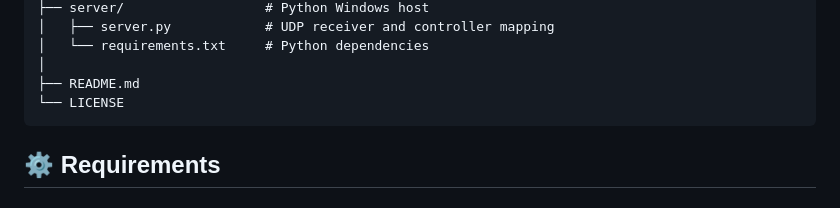
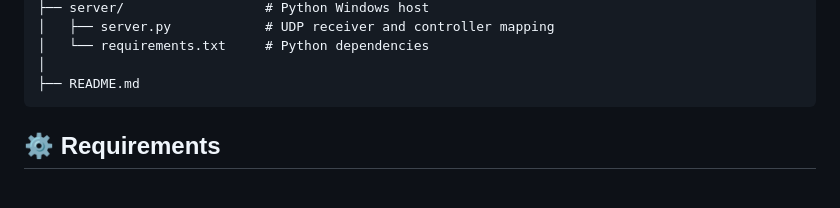
Before and after one commit to JOELDAVID16/App-Development-Flutter-, a Markdown page: GripX/README.md, the part around the change. Rendered like a GitHub page.

````diff
--- a/GripX/README.md
+++ b/GripX/README.md
@@ -100,7 +100,6 @@ virtual-gamepad/
 │   └── requirements.txt     # Python dependencies
 │
 ├── README.md
-└── LICENSE
 ```
 
 ## ⚙️ Requirements
````
